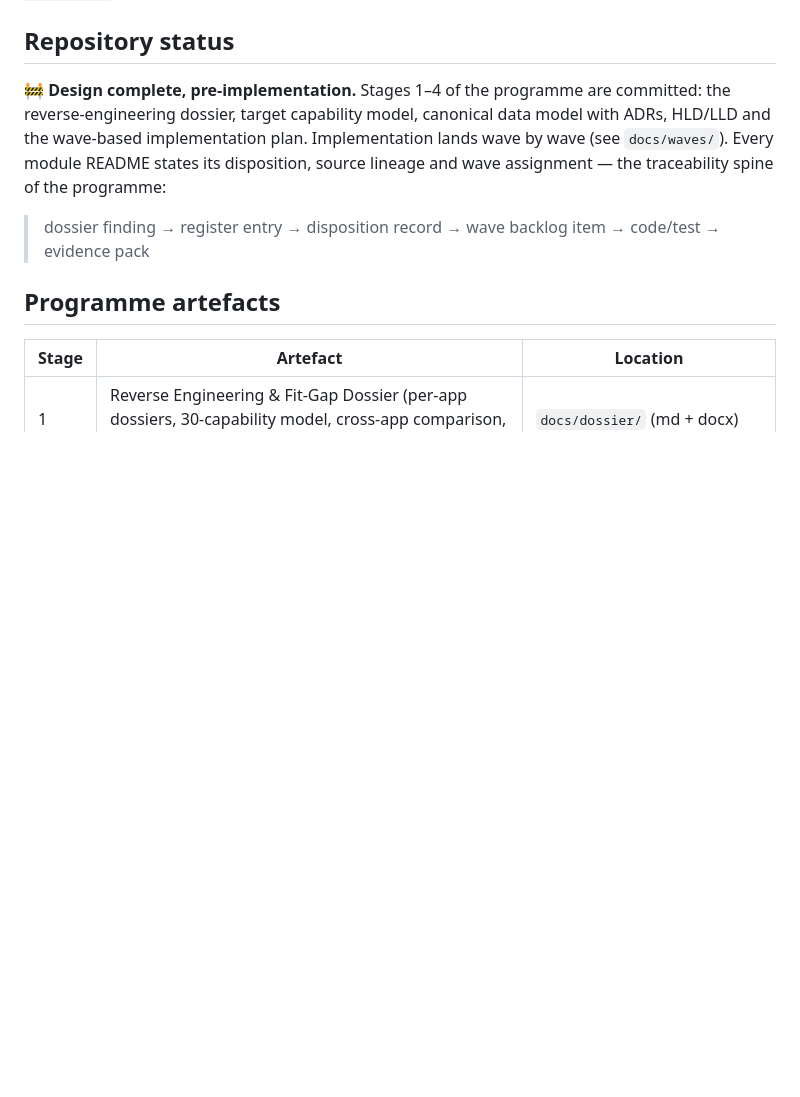
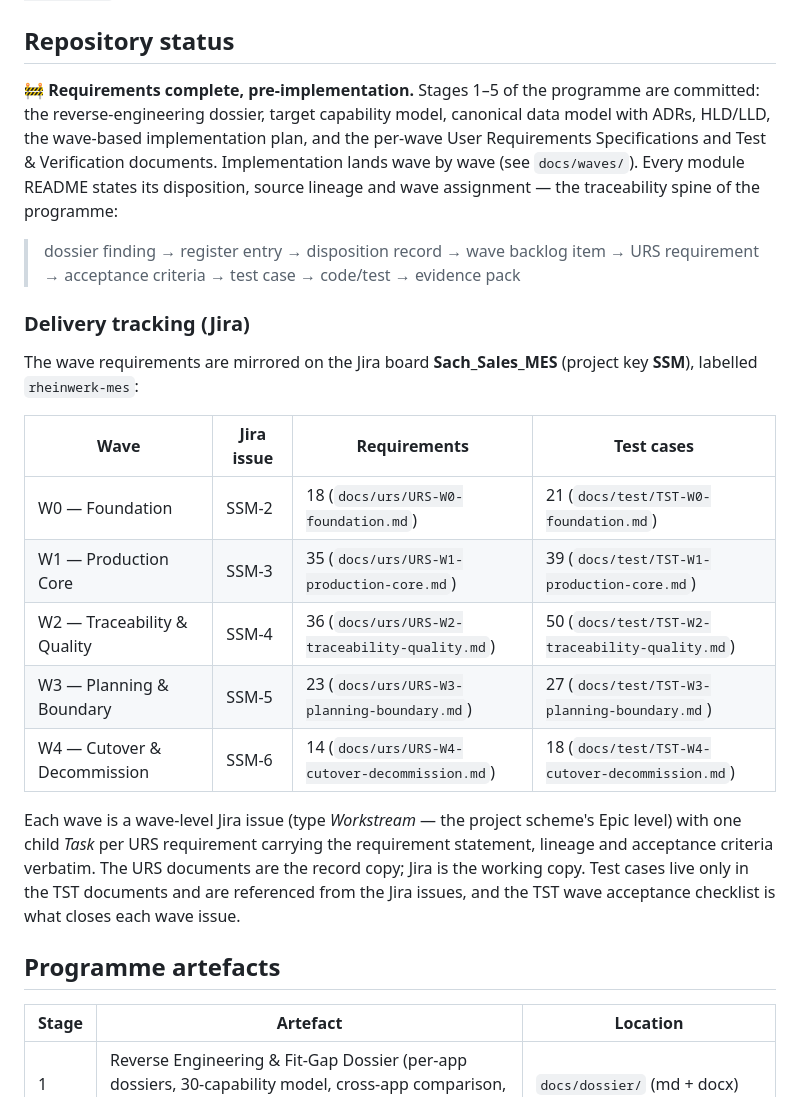
Before and after one commit to SachetCognition/rheinwerk-mes-core, a Markdown page: README.md, the part around the change. Rendered like a GitHub page; blank space fills up the shorter version.

Commit message:
README: stage-5 status, extended traceability spine, Jira delivery-tracking table

```diff
--- a/README.md
+++ b/README.md
@@ -21,9 +21,23 @@ ERP-boundary capabilities (finance, buying, selling) are **not** in scope: this
 
 ## Repository status
 
-🚧 **Design complete, pre-implementation.** Stages 1–4 of the programme are committed: the reverse-engineering dossier, target capability model, canonical data model with ADRs, HLD/LLD and the wave-based implementation plan. Implementation lands wave by wave (see `docs/waves/`). Every module README states its disposition, source lineage and wave assignment — the traceability spine of the programme:
+🚧 **Requirements complete, pre-implementation.** Stages 1–5 of the programme are committed: the reverse-engineering dossier, target capability model, canonical data model with ADRs, HLD/LLD, the wave-based implementation plan, and the per-wave User Requirements Specifications and Test & Verification documents. Implementation lands wave by wave (see `docs/waves/`). Every module README states its disposition, source lineage and wave assignment — the traceability spine of the programme:
 
-> dossier finding → register entry → disposition record → wave backlog item → code/test → evidence pack
+> dossier finding → register entry → disposition record → wave backlog item → URS requirement → acceptance criteria → test case → code/test → evidence pack
+
+### Delivery tracking (Jira)
+
+The wave requirements are mirrored on the Jira board **Sach_Sales_MES** (project key **SSM**), labelled `rheinwerk-mes`:
+
+| Wave | Jira issue | Requirements | Test cases |
+|---|---|---|---|
+| W0 — Foundation | SSM-2 | 18 (`docs/urs/URS-W0-foundation.md`) | 21 (`docs/test/TST-W0-foundation.md`) |
+| W1 — Production Core | SSM-3 | 35 (`docs/urs/URS-W1-production-core.md`) | 39 (`docs/test/TST-W1-production-core.md`) |
+| W2 — Traceability & Quality | SSM-4 | 36 (`docs/urs/URS-W2-traceability-quality.md`) | 50 (`docs/test/TST-W2-traceability-quality.md`) |
+| W3 — Planning & Boundary | SSM-5 | 23 (`docs/urs/URS-W3-planning-boundary.md`) | 27 (`docs/test/TST-W3-planning-boundary.md`) |
+| W4 — Cutover & Decommission | SSM-6 | 14 (`docs/urs/URS-W4-cutover-decommission.md`) | 18 (`docs/test/TST-W4-cutover-decommission.md`) |
+
+Each wave is a wave-level Jira issue (type *Workstream* — the project scheme's Epic level) with one child *Task* per URS requirement carrying the requirement statement, lineage and acceptance criteria verbatim. The URS documents are the record copy; Jira is the working copy. Test cases live only in the TST documents and are referenced from the Jira issues, and the TST wave acceptance checklist is what closes each wave issue.
 
 ## Programme artefacts
 
```
